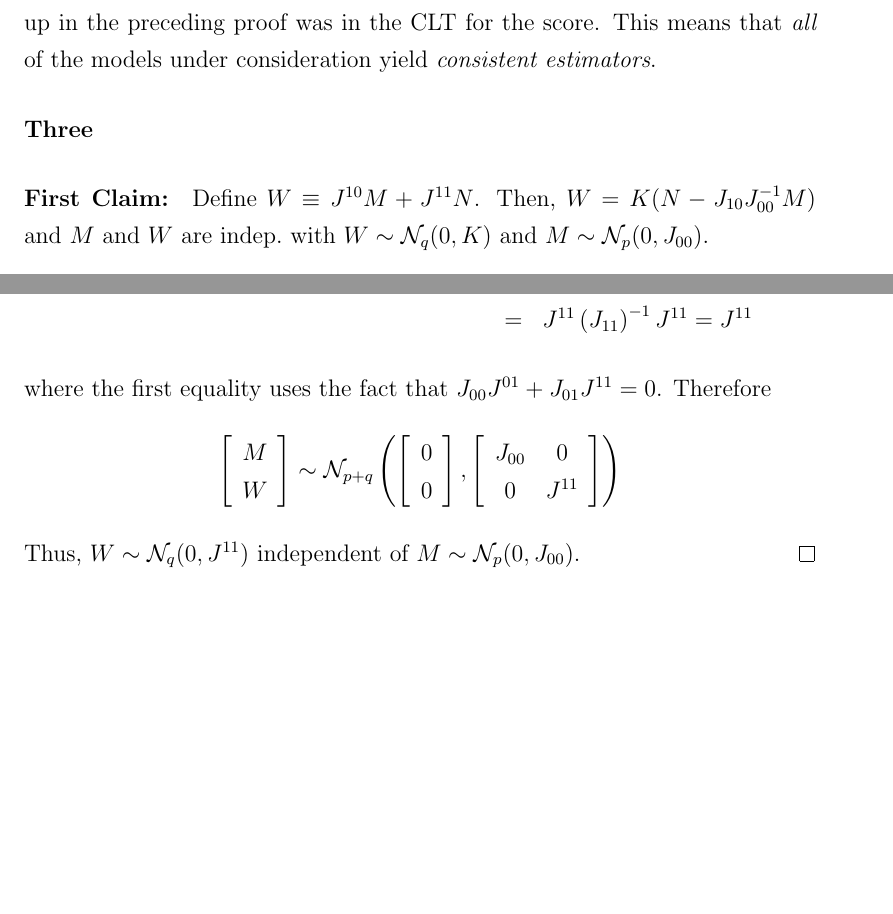
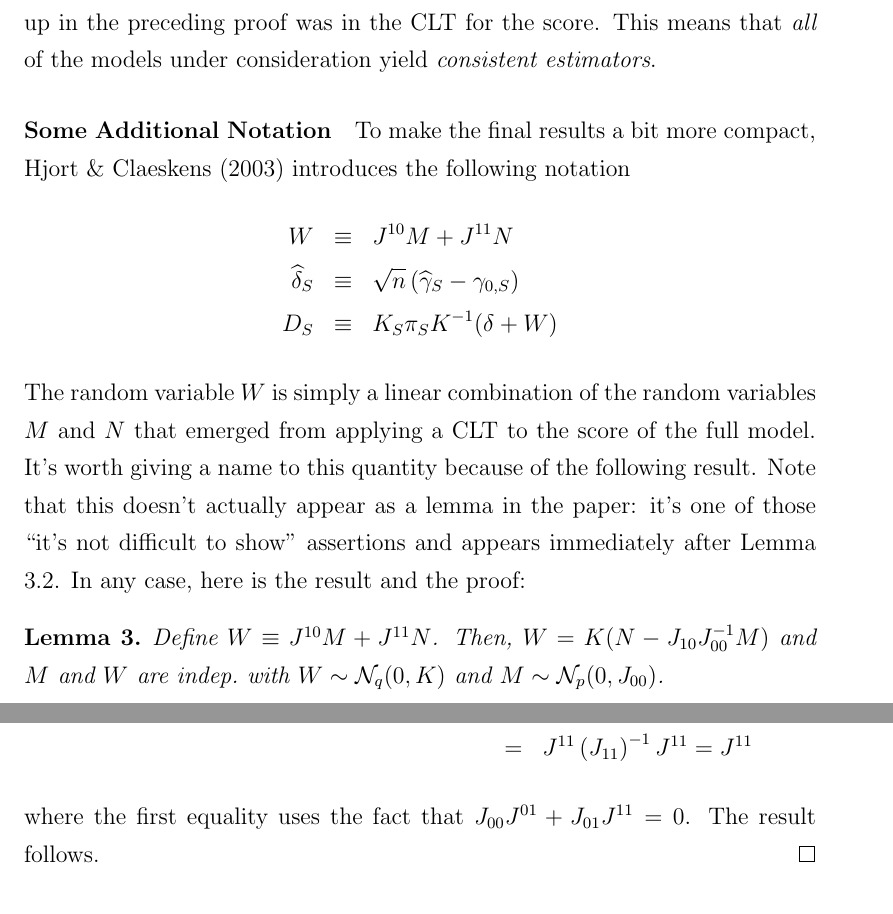
Before and after one commit to fditraglia/econ722, a LaTeX document (lecture05_focused_selection.tex): two parts of pages 16 and 17 of 24 before the commit and two parts of pages 16 and 18 of 25 after it, joined at a grey line, cut so that both start at the same text, the shorter picture padded with empty space. Compiled offline with pdfLaTeX.

Commit message:
added a lemma

```diff
--- a/lecture05_focused_selection.tex
+++ b/lecture05_focused_selection.tex
@@ -356,10 +356,18 @@ so the result follows by the Continuous Mapping Theorem.
 
 \paragraph{Important Point} Notice that the only place the mis-specification showed up in the preceding proof was in the CLT for the score. This means that \emph{all} of the models under consideration yield \emph{consistent estimators}.
 
-\paragraph{Three }
+\paragraph{Some Additional Notation}
+To make the final results a bit more compact, Hjort \& Claeskens (2003) introduces the following notation
+	\begin{eqnarray*}
+		W &\equiv& J^{10}M + J^{11} N\\
+		\widehat{\delta}_S &\equiv& \sqrt{n}\left(\widehat{\gamma}_{S} -\gamma_{0,S} \right)\\
+		D_S &\equiv& K_S \pi_S K^{-1}(\delta + W)
+	\end{eqnarray*}
+The random variable $W$	is simply a linear combination of the random variables $M$ and $N$ that emerged from applying a CLT to the score of the full model. It's worth giving a name to this quantity because of the following result. Note that this doesn't actually appear as a lemma in the paper: it's one of those ``it's not difficult to show'' assertions and appears immediately after Lemma 3.2. In any case, here is the result and the proof:
+\begin{lem}
+Define $W\equiv J^{10}M+J^{11}N$. Then, $W= K(N - J_{10}J_{00}^{-1}M)$ and $M$ and $W$ are indep.\ with $W\sim \mathcal{N}_q(0,K)$ and $M\sim\mathcal{N}_p(0,J_{00})$.
+\end{lem}
 
-
-\paragraph{First Claim:} Define $W\equiv J^{10}M+J^{11}N$. Then, $W= K(N - J_{10}J_{00}^{-1}M)$ and $M$ and $W$ are indep.\ with $W\sim \mathcal{N}_q(0,K)$ and $M\sim\mathcal{N}_p(0,J_{00})$.
 \begin{proof}
 By the formula for the inverse of a partitioned matrix,
 	\begin{eqnarray*}
@@ -417,22 +425,7 @@ Finally,
 		&=&J^{11}\left(J_{11}-J_{10}J_{00}^{-1}J_{01}\right)J^{11}\\
 		&=&J^{11}\left(J_{11}\right)^{-1}J^{11}=J^{11}
 \end{eqnarray*}
-where the first equality uses the fact that $J_{00}J^{01}+J_{01}J^{11} =0$. Therefore
-	$$
-	\left[\begin{array}{c}
-		M\\
-		W
-	\end{array}\right] \sim \mathcal{N}_{p+q}\left(
-	\left[\begin{array}{c}
-		0\\
-		0
-	\end{array}\right],
-	\left[\begin{array}{cc}
-		J_{00}&0\\
-		0&J^{11}
-	\end{array}\right]\right)
-$$
-Thus, $W\sim \mathcal{N}_q(0,J^{11})$ independent of $M\sim\mathcal{N}_p(0,J_{00})$.
+where the first equality uses the fact that $J_{00}J^{01}+J_{01}J^{11} =0$. The result follows.
 \end{proof}
 
 
```
Also changed, not shown: lecture05_focused_selection.pdf.
